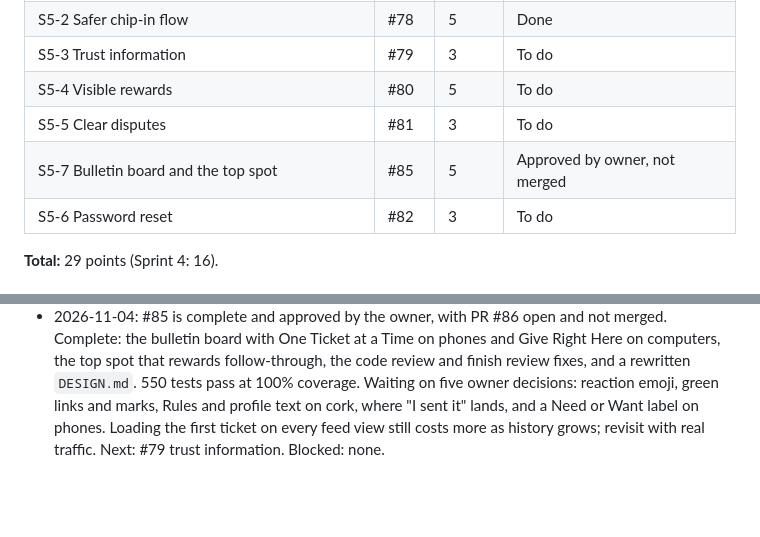
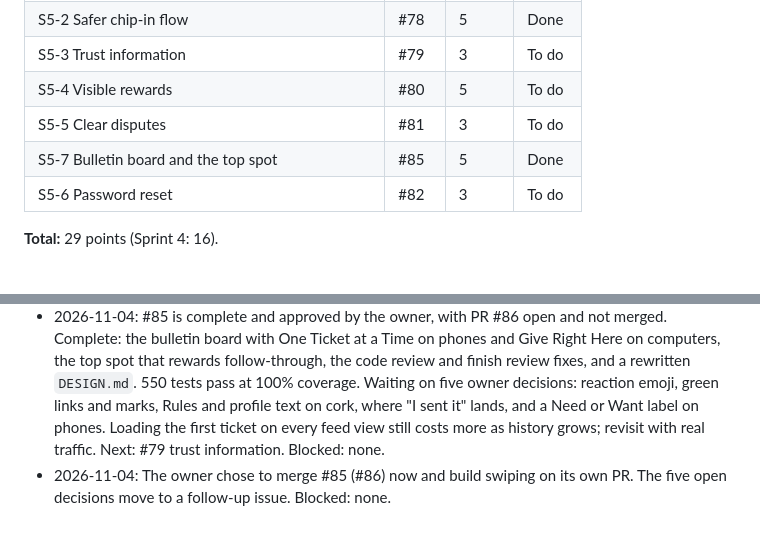
Before and after one commit to eareszka/pay-my-bill, a Markdown page: docs/sprints/sprint-05.md, 2 parts joined by grey strips. Rendered like a GitHub page; blank space fills up the shorter version.

Commit message:
docs(sprint): mark the bulletin board done
Co-Authored-By: Claude Opus 5.5 <noreply@anthropic.com>

```diff
--- a/docs/sprints/sprint-05.md
+++ b/docs/sprints/sprint-05.md
@@ -12,7 +12,7 @@ The owner chose this sprint after Impeccable's audit and critique, ahead of phot
 | S5-3 Trust information | #79 | 3 | To do |
 | S5-4 Visible rewards | #80 | 5 | To do |
 | S5-5 Clear disputes | #81 | 3 | To do |
-| S5-7 Bulletin board and the top spot | #85 | 5 | Approved by owner, not merged |
+| S5-7 Bulletin board and the top spot | #85 | 5 | Done |
 | S5-6 Password reset | #82 | 3 | To do |
 
 **Total:** 29 points (Sprint 4: 16).
@@ -29,3 +29,4 @@ The owner chose this sprint after Impeccable's audit and critique, ahead of phot
 - 2026-11-03: The owner approved the layout. The #86 code review found an update and a late gift form overlapping on wide screens, feed logins losing the post, and kudos cancelling 🤨 past the cap; all fixed. Loading the first ticket on every feed view costs more as history grows; left for now, to revisit with real traffic. Blocked: none.
 - 2026-11-03: The finish review's contrast, line length, and dark stack fixes went in. Its suggestions to replace the reaction emoji, recolor links and marks, and put Rules and profile text on tickets would change the approved look, so they wait for the owner. Blocked: none.
 - 2026-11-04: #85 is complete and approved by the owner, with PR #86 open and not merged. Complete: the bulletin board with One Ticket at a Time on phones and Give Right Here on computers, the top spot that rewards follow-through, the code review and finish review fixes, and a rewritten `DESIGN.md`. 550 tests pass at 100% coverage. Waiting on five owner decisions: reaction emoji, green links and marks, Rules and profile text on cork, where "I sent it" lands, and a Need or Want label on phones. Loading the first ticket on every feed view still costs more as history grows; revisit with real traffic. Next: #79 trust information. Blocked: none.
+- 2026-11-04: The owner chose to merge #85 (#86) now and build swiping on its own PR. The five open decisions move to a follow-up issue. Blocked: none.
```
